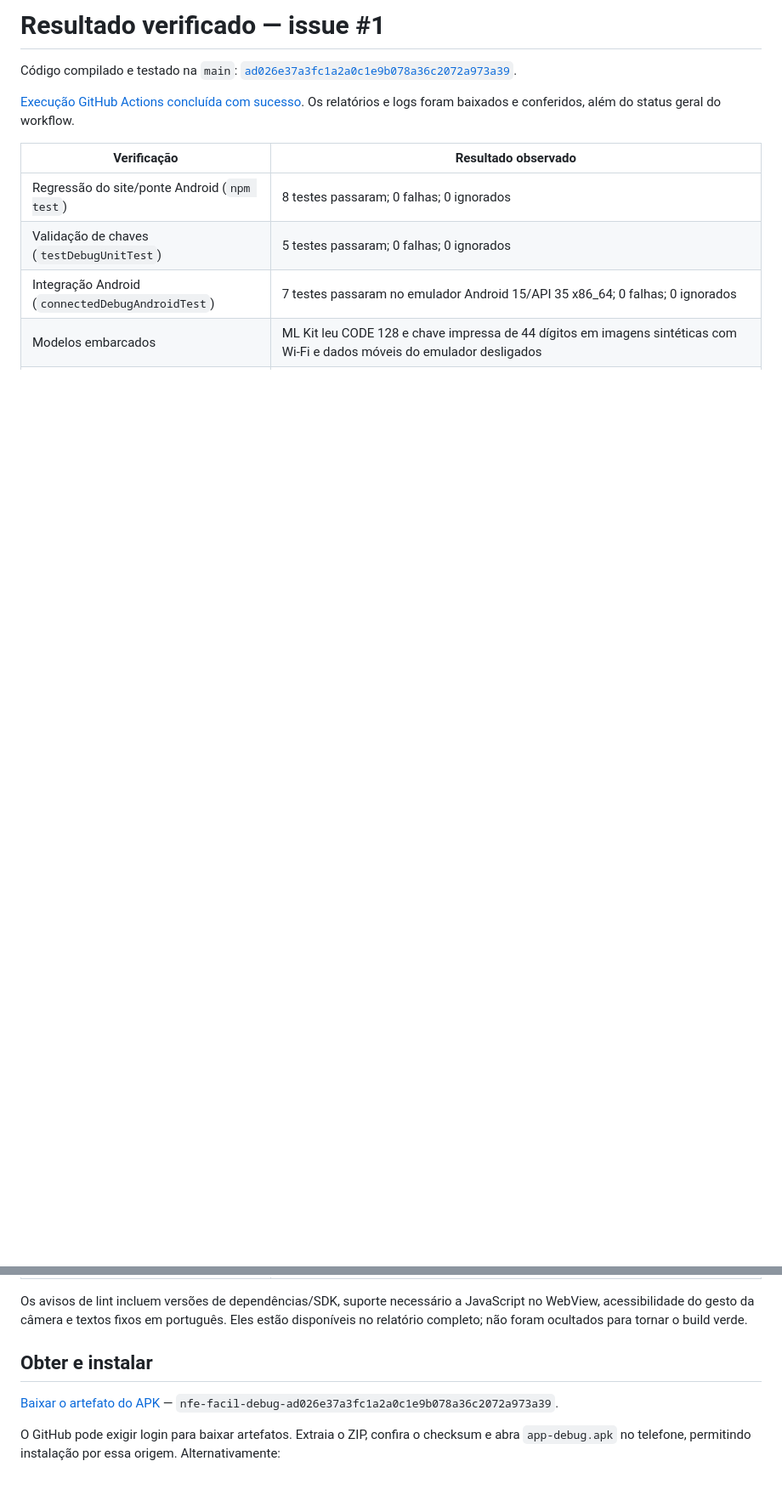
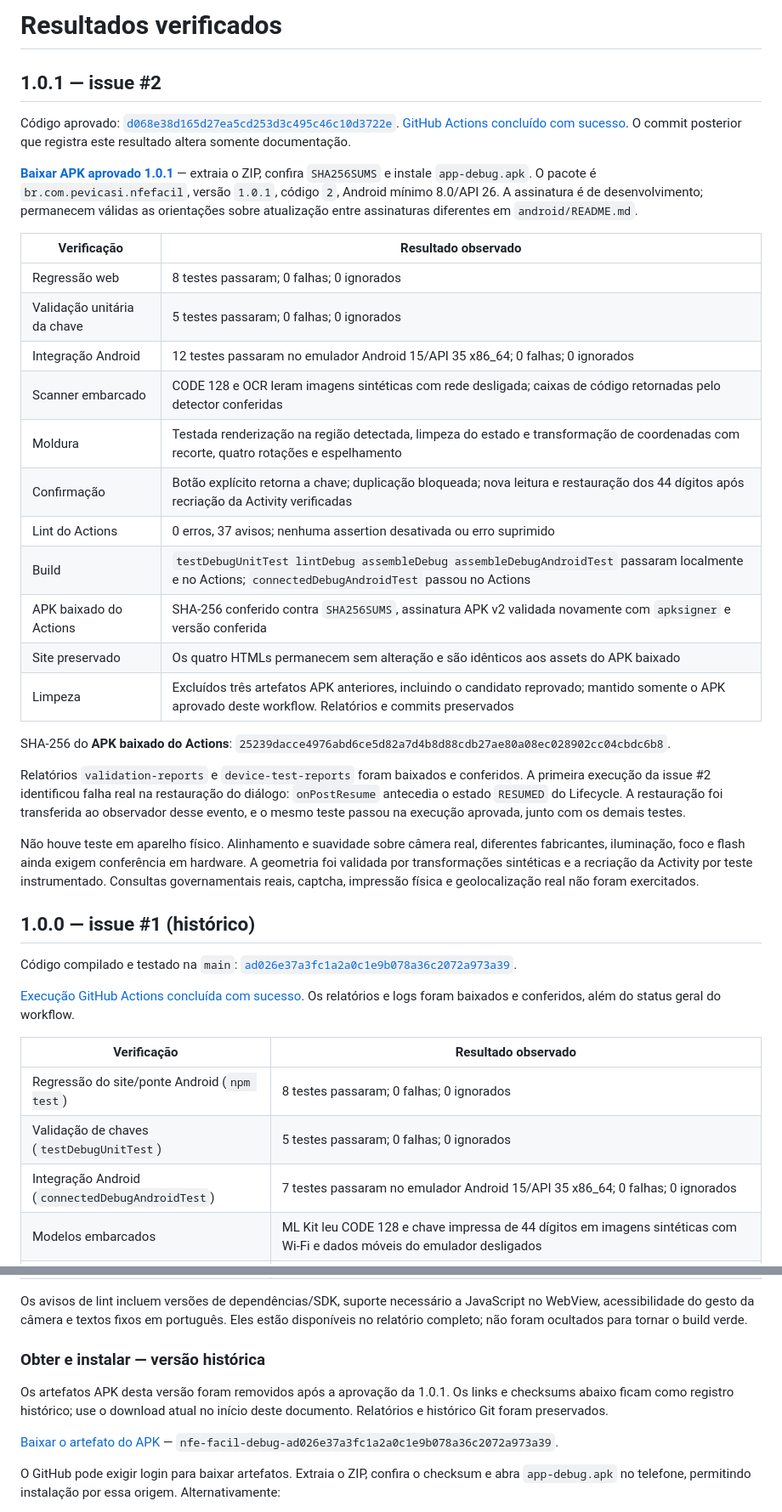
Before and after one commit to Pevicasi/Consulta-nota-fiscal, a Markdown page: docs/VALIDACAO.md, 2 parts joined by grey strips. Shown at 85% size. Drawn GitHub-style; blank space fills up the shorter version.

Commit message:
Record approved issue #2 APK and complete validation results [skip ci]

```diff
--- a/docs/VALIDACAO.md
+++ b/docs/VALIDACAO.md
@@ -1,4 +1,32 @@
-# Resultado verificado — issue #1
+# Resultados verificados
+
+## 1.0.1 — issue #2
+
+Código aprovado: [`d068e38d165d27ea5cd253d3c495c46c10d3722e`](https://github.com/Pevicasi/Consulta-nota-fiscal/commit/d068e38d165d27ea5cd253d3c495c46c10d3722e). [GitHub Actions concluído com sucesso](https://github.com/Pevicasi/Consulta-nota-fiscal/actions/runs/40376397656). O commit posterior que registra este resultado altera somente documentação.
+
+[**Baixar APK aprovado 1.0.1**](https://github.com/Pevicasi/Consulta-nota-fiscal/actions/runs/40376397656/artifacts/12674272860) — extraia o ZIP, confira `SHA256SUMS` e instale `app-debug.apk`. O pacote é `br.com.pevicasi.nfefacil`, versão `1.0.1`, código `2`, Android mínimo 8.0/API 26. A assinatura é de desenvolvimento; permanecem válidas as orientações sobre atualização entre assinaturas diferentes em `android/README.md`.
+
+| Verificação | Resultado observado |
+|---|---|
+| Regressão web | 8 testes passaram; 0 falhas; 0 ignorados |
+| Validação unitária da chave | 5 testes passaram; 0 falhas; 0 ignorados |
+| Integração Android | 12 testes passaram no emulador Android 15/API 35 x86_64; 0 falhas; 0 ignorados |
+| Scanner embarcado | CODE 128 e OCR leram imagens sintéticas com rede desligada; caixas de código retornadas pelo detector conferidas |
+| Moldura | Testada renderização na região detectada, limpeza do estado e transformação de coordenadas com recorte, quatro rotações e espelhamento |
+| Confirmação | Botão explícito retorna a chave; duplicação bloqueada; nova leitura e restauração dos 44 dígitos após recriação da Activity verificadas |
+| Lint do Actions | 0 erros, 37 avisos; nenhuma assertion desativada ou erro suprimido |
+| Build | `testDebugUnitTest lintDebug assembleDebug assembleDebugAndroidTest` passaram localmente e no Actions; `connectedDebugAndroidTest` passou no Actions |
+| APK baixado do Actions | SHA-256 conferido contra `SHA256SUMS`, assinatura APK v2 validada novamente com `apksigner` e versão conferida |
+| Site preservado | Os quatro HTMLs permanecem sem alteração e são idênticos aos assets do APK baixado |
+| Limpeza | Excluídos três artefatos APK anteriores, incluindo o candidato reprovado; mantido somente o APK aprovado deste workflow. Relatórios e commits preservados |
+
+SHA-256 do **APK baixado do Actions**: `25239dacce4976abd6ce5d82a7d4b8d88cdb27ae80a08ec028902cc04cbdc6b8`.
+
+Relatórios `validation-reports` e `device-test-reports` foram baixados e conferidos. A primeira execução da issue #2 identificou falha real na restauração do diálogo: `onPostResume` antecedia o estado `RESUMED` do Lifecycle. A restauração foi transferida ao observador desse evento, e o mesmo teste passou na execução aprovada, junto com os demais testes.
+
+Não houve teste em aparelho físico. Alinhamento e suavidade sobre câmera real, diferentes fabricantes, iluminação, foco e flash ainda exigem conferência em hardware. A geometria foi validada por transformações sintéticas e a recriação da Activity por teste instrumentado. Consultas governamentais reais, captcha, impressão física e geolocalização real não foram exercitados.
+
+## 1.0.0 — issue #1 (histórico)
 
 Código compilado e testado na `main`: [`ad026e37a3fc1a2a0c1e9b078a36c2072a973a39`](https://github.com/Pevicasi/Consulta-nota-fiscal/commit/ad026e37a3fc1a2a0c1e9b078a36c2072a973a39).
 
@@ -19,7 +47,9 @@ Código compilado e testado na `main`: [`ad026e37a3fc1a2a0c1e9b078a36c2072a973a3
 
 Os avisos de lint incluem versões de dependências/SDK, suporte necessário a JavaScript no WebView, acessibilidade do gesto da câmera e textos fixos em português. Eles estão disponíveis no relatório completo; não foram ocultados para tornar o build verde.
 
-## Obter e instalar
+### Obter e instalar — versão histórica
+
+Os artefatos APK desta versão foram removidos após a aprovação da 1.0.1. Os links e checksums abaixo ficam como registro histórico; use o download atual no início deste documento. Relatórios e histórico Git foram preservados.
 
 [Baixar o artefato do APK](https://github.com/Pevicasi/Consulta-nota-fiscal/actions/runs/40360759163/artifacts/12667849827) — `nfe-facil-debug-ad026e37a3fc1a2a0c1e9b078a36c2072a973a39`.
 
```
Also changed, not shown: other parts of docs/VALIDACAO.md (+1 -1 lines).
